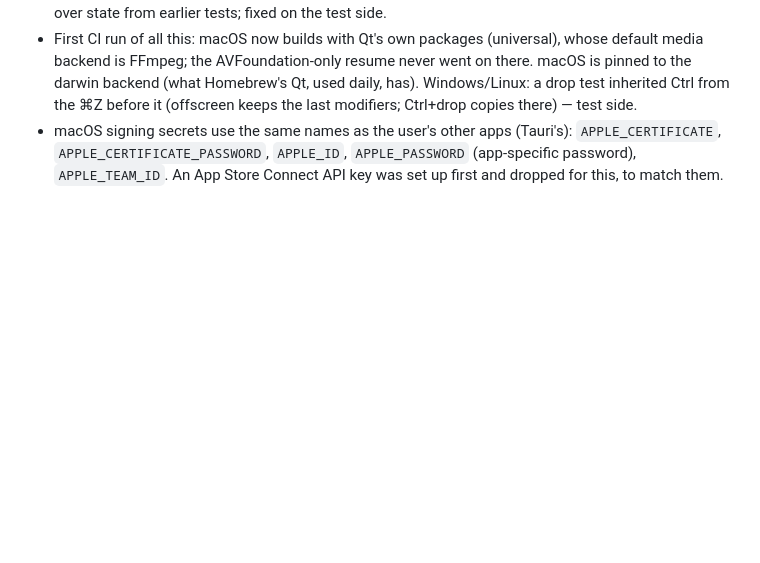
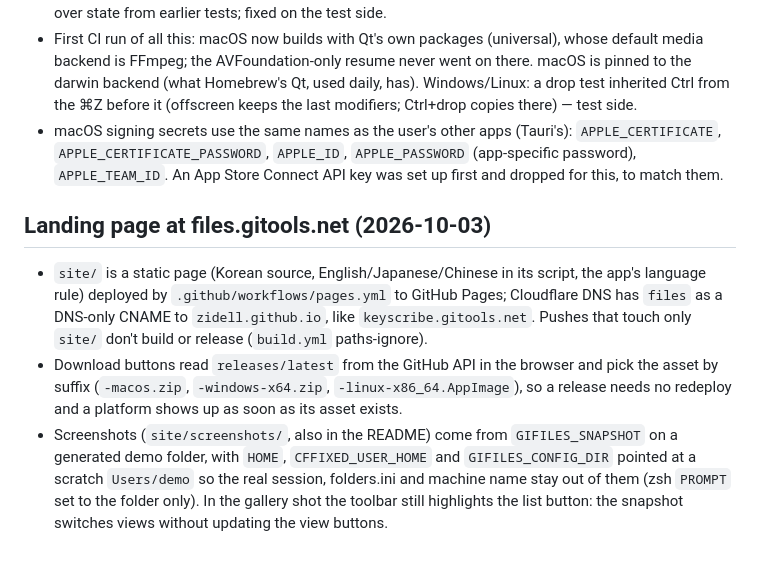
Before and after one commit to zidell/gifiles, a Markdown page: docs/history.md, the part around the change. Drawn GitHub-style; blank space fills up the shorter version.

```diff
--- a/docs/history.md
+++ b/docs/history.md
@@ -535,3 +535,18 @@ shortcuts in `../README.md`. Dates are 2026.
 - macOS signing secrets use the same names as the user's other apps (Tauri's): `APPLE_CERTIFICATE`,
   `APPLE_CERTIFICATE_PASSWORD`, `APPLE_ID`, `APPLE_PASSWORD` (app-specific password), `APPLE_TEAM_ID`.
   An App Store Connect API key was set up first and dropped for this, to match them.
+
+## Landing page at files.gitools.net (2026-10-03)
+
+- `site/` is a static page (Korean source, English/Japanese/Chinese in its script, the app's
+  language rule) deployed by `.github/workflows/pages.yml` to GitHub Pages; Cloudflare DNS has
+  `files` as a DNS-only CNAME to `zidell.github.io`, like `keyscribe.gitools.net`. Pushes that touch
+  only `site/` don't build or release (`build.yml` paths-ignore).
+- Download buttons read `releases/latest` from the GitHub API in the browser and pick the asset by
+  suffix (`-macos.zip`, `-windows-x64.zip`, `-linux-x86_64.AppImage`), so a release needs no
+  redeploy and a platform shows up as soon as its asset exists.
+- Screenshots (`site/screenshots/`, also in the README) come from `GIFILES_SNAPSHOT` on a generated
+  demo folder, with `HOME`, `CFFIXED_USER_HOME` and `GIFILES_CONFIG_DIR` pointed at a scratch
+  `Users/demo` so the real session, folders.ini and machine name stay out of them (zsh `PROMPT` set
+  to the folder only). In the gallery shot the toolbar still highlights the list button: the snapshot
+  switches views without updating the view buttons.
```
Also changed, not shown: README.md (+8 -0 lines), site/screenshots/gallery.png (added), site/screenshots/list.png (added), site/screenshots/terminal.png (added), 6 other files.
